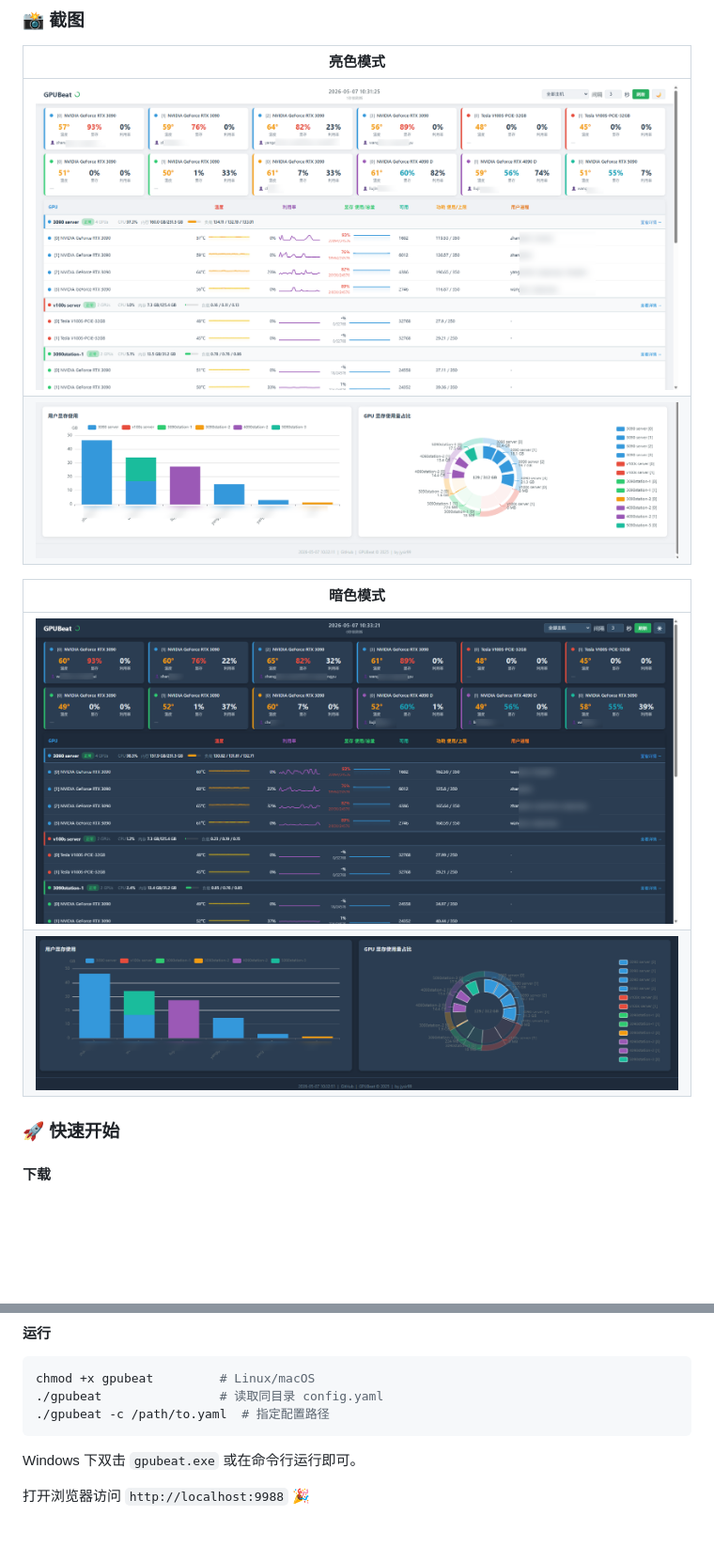
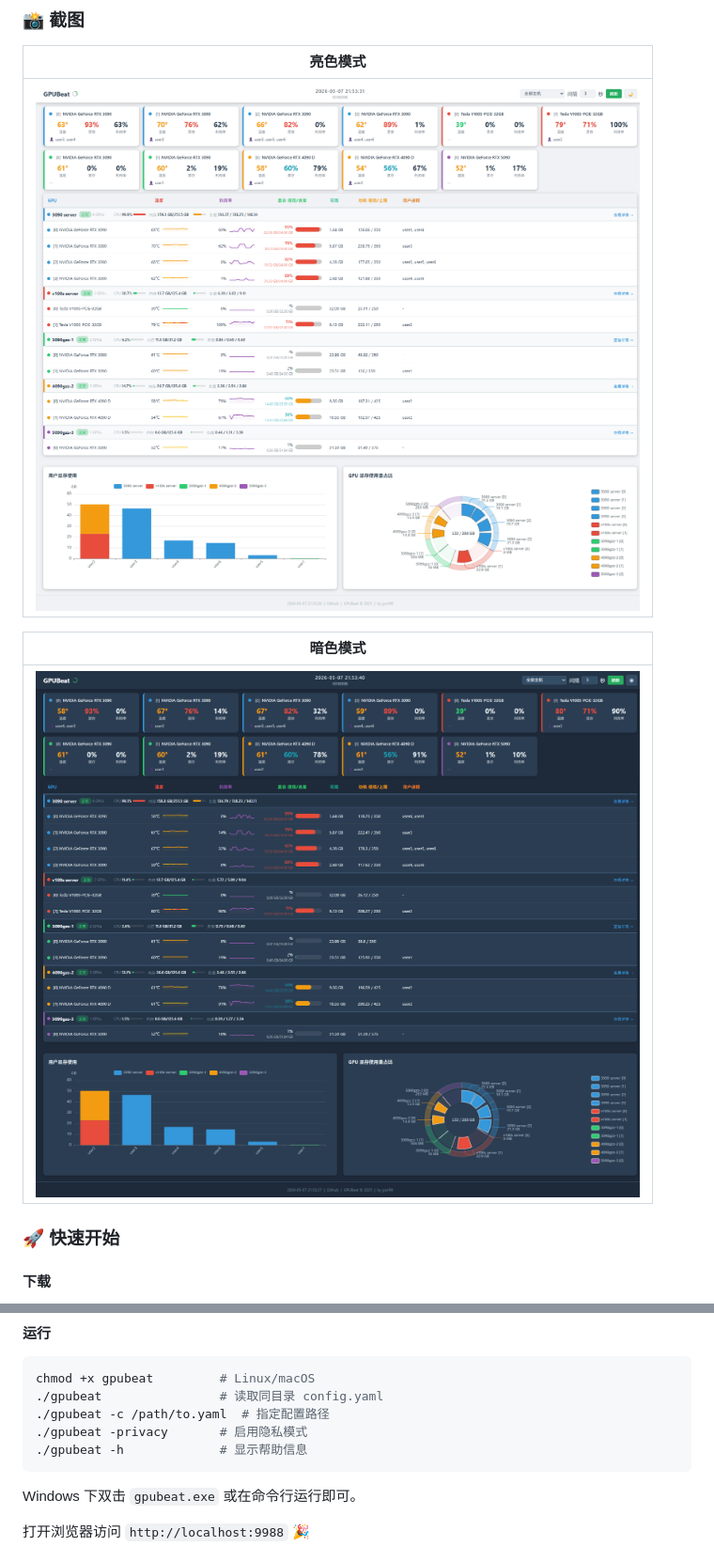
Before and after one commit to jysir99/GPUBeat, a Markdown page: README.md, 2 parts joined by grey strips. Shown: that part at 94% size. Rendered like a GitHub page; pictures changed too: screenshot/dark-2.png (deleted), screenshot/dark.png, screenshot/light-2.png (deleted); blank space fills up the shorter version.

````diff
--- a/README.md
+++ b/README.md
@@ -40,12 +40,10 @@ GPUBeat 通过 SSH 连接远程服务器执行 `nvidia-smi`，将多台 GPU 服
 |              亮色模式              |
 | :--------------------------------: |
 |   ![light](screenshot/light.png)   |
-| ![light-2](screenshot/light-2.png) |
 
 |           暗色模式           |
 | :--------------------------: |
 | ![dark](screenshot/dark.png) |
-| ![dark](screenshot/dark-2.png) |
 
 ### 🚀 快速开始
 
@@ -103,6 +102,8 @@ hosts:
 chmod +x gpubeat         # Linux/macOS
 ./gpubeat                # 读取同目录 config.yaml
 ./gpubeat -c /path/to.yaml  # 指定配置路径
+./gpubeat -privacy       # 启用隐私模式
+./gpubeat -h             # 显示帮助信息
 ```
 
 Windows 下双击 `gpubeat.exe` 或在命令行运行即可。
````
Also changed, not shown: other parts of README.md (+4 -2 lines), 6 other files.
